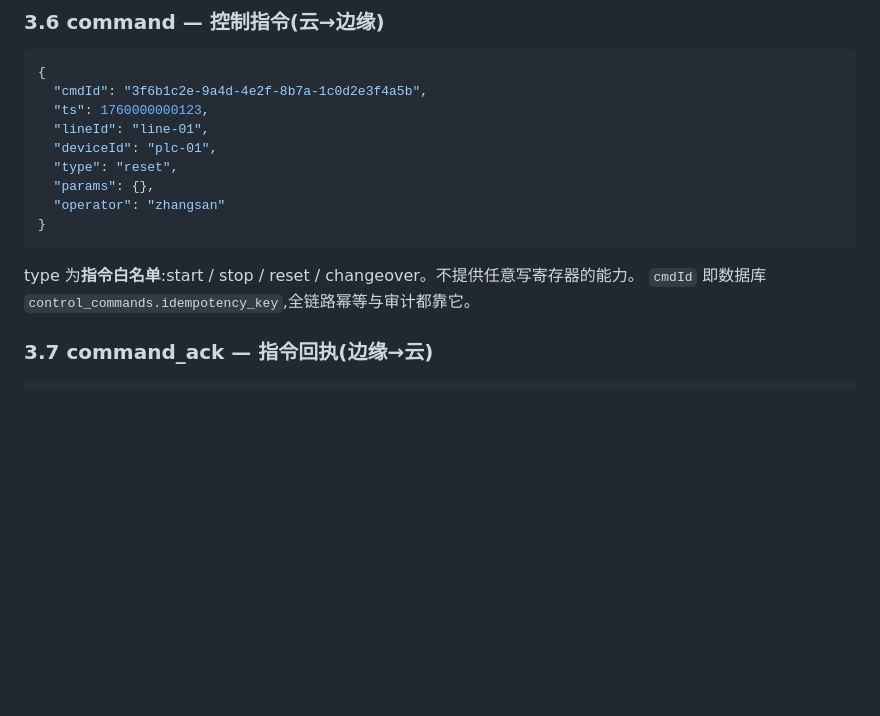
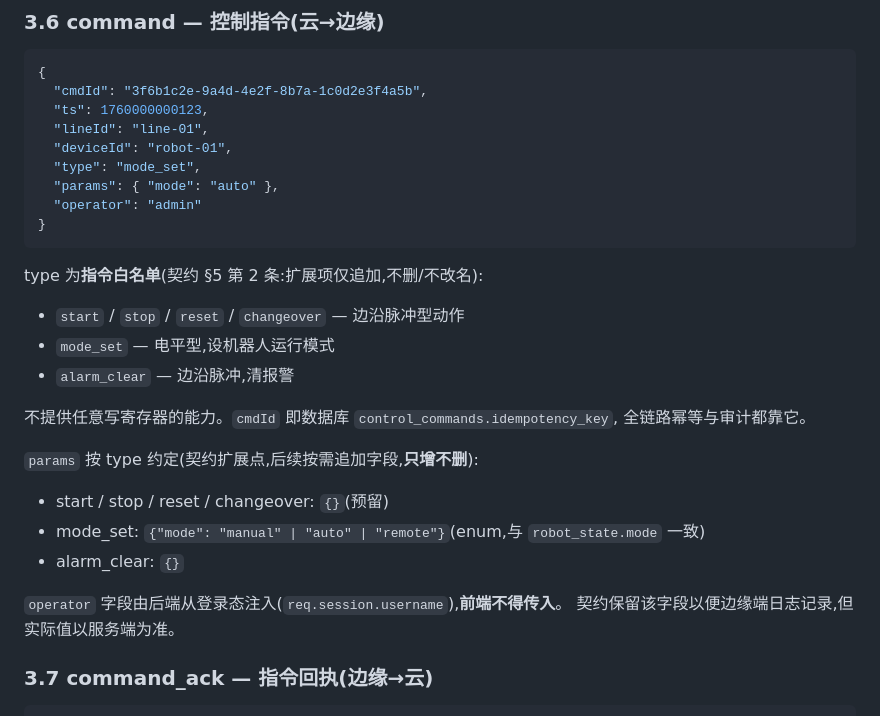
Before and after one commit to LxYYTrz/web-school, a Markdown page: docs/contract/README.md, the part around the change. GitHub-like rendering; blank space fills up the shorter version.

Commit message:
docs(contract): v1.1 扩 type 白名单到 6 项 + params 约定 + operator 服务端注入
- start/stop/reset/changeover 扩到 6 项:+ mode_set / alarm_clear
- mode_set.params.mode ∈ {manual,auto,remote}(电平)
- alarm_clear(脉冲);changeover 保留,edge 端暂无对应寄存器
- operator 由后端从 session 注入,前端不得传(契约 §5 第 2 条)
- 只增字段不动既有;破坏性变更升 v2

Co-Authored-By: Claude Code <noreply@anthropic.com>

````diff
--- a/docs/contract/README.md
+++ b/docs/contract/README.md
@@ -122,15 +122,28 @@ defects 坐标为像素(原图坐标系)。图片链路未接通时 imageUrl/thu
   "cmdId": "3f6b1c2e-9a4d-4e2f-8b7a-1c0d2e3f4a5b",
   "ts": 1760000000123,
   "lineId": "line-01",
-  "deviceId": "plc-01",
-  "type": "reset",
-  "params": {},
-  "operator": "zhangsan"
+  "deviceId": "robot-01",
+  "type": "mode_set",
+  "params": { "mode": "auto" },
+  "operator": "admin"
 }
 ```
 
-type 为**指令白名单**:start / stop / reset / changeover。不提供任意写寄存器的能力。
-`cmdId` 即数据库 `control_commands.idempotency_key`,全链路幂等与审计都靠它。
+type 为**指令白名单**(契约 §5 第 2 条:扩展项仅追加,不删/不改名):
+- `start` / `stop` / `reset` / `changeover` — 边沿脉冲型动作
+- `mode_set` — 电平型,设机器人运行模式
+- `alarm_clear` — 边沿脉冲,清报警
+
+不提供任意写寄存器的能力。`cmdId` 即数据库 `control_commands.idempotency_key`,
+全链路幂等与审计都靠它。
+
+`params` 按 type 约定(契约扩展点,后续按需追加字段,**只增不删**):
+- start / stop / reset / changeover: `{}`(预留)
+- mode_set: `{"mode": "manual" | "auto" | "remote"}`(enum,与 `robot_state.mode` 一致)
+- alarm_clear: `{}`
+
+`operator` 字段由后端从登录态注入(`req.session.username`),**前端不得传入**。
+契约保留该字段以便边缘端日志记录,但实际值以服务端为准。
 
 ### 3.7 command_ack — 指令回执(边缘→云)
 
````
